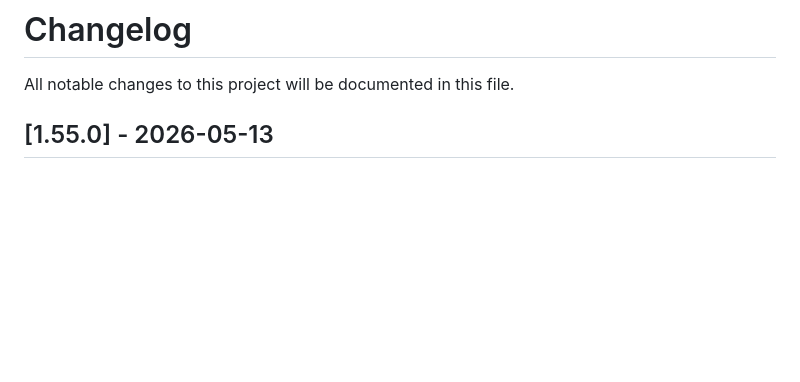
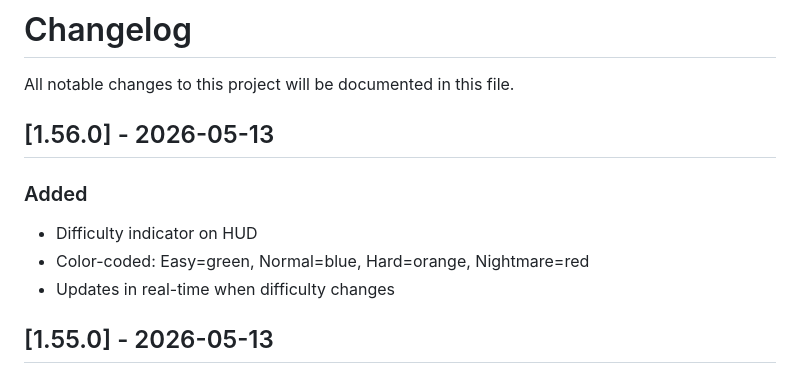
Before and after one commit to Hanazar-Games/Kimi2.6-AIGC-Webgame-Project, a Markdown page: CHANGELOG.md, the part around the change. Rendered like a GitHub page; blank space fills up the shorter version.

Commit message:
docs: update CHANGELOG for v1.56.0 (difficulty indicator)

```diff
--- a/CHANGELOG.md
+++ b/CHANGELOG.md
@@ -1,6 +1,13 @@
 # Changelog
 
 All notable changes to this project will be documented in this file.
+
+## [1.56.0] - 2026-05-13
+
+### Added
+- Difficulty indicator on HUD
+- Color-coded: Easy=green, Normal=blue, Hard=orange, Nightmare=red
+- Updates in real-time when difficulty changes
 
 ## [1.55.0] - 2026-05-13
 
```
